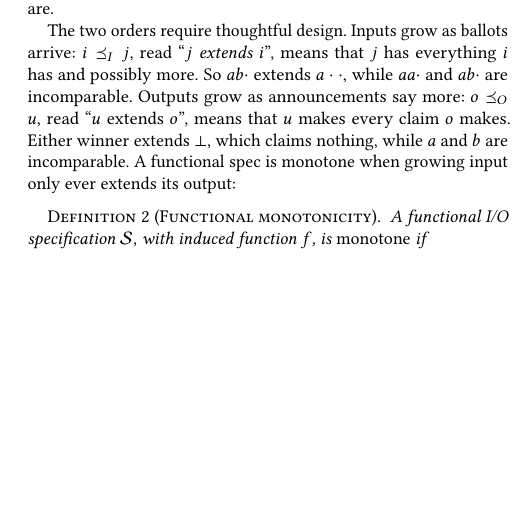
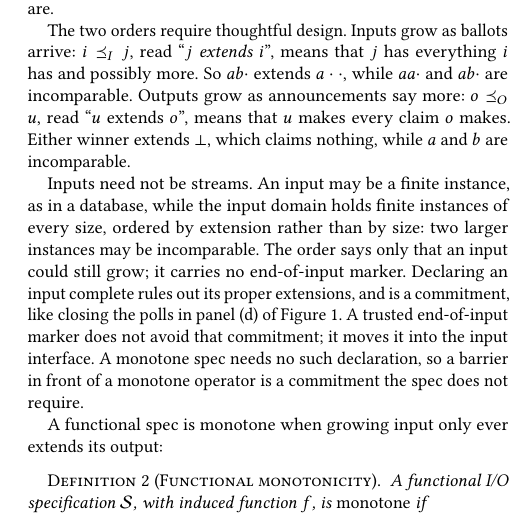
Before and after one commit to jhellerstein/coord-criterion, a LaTeX document (main.tex, which reads paper/functional-calm.tex): part of one column of page 3 of 49, cut so that both start at the same text, the shorter picture padded with empty space. Compiled offline with pdfLaTeX.

Commit message:
Finite inputs: declaring an input complete is a commitment
CIDR intro: one sentence after the input order (finite instances; the order
says only that an input could still grow; declaring it complete is a
commitment, like closing the polls), paid for by cutting the 'application-
specific notions' sentence.  Main section 2: a short paragraph (finite
instances of unbounded size, ordered by extension; a trusted end-of-input
marker moves the commitment into the interface; a barrier before a monotone
operator is a commitment the spec does not require).  lean/README lists it
as prose; ratings re-keyed.

```diff
--- a/paper/functional-calm.tex
+++ b/paper/functional-calm.tex
@@ -139,7 +139,20 @@
 while $aa\cdot$ and $ab\cdot$ are incomparable. Outputs grow as announcements
 say more: $o\OutputOrd u$, read ``$u$ \outrel $o$'', means that $u$ makes every
 claim $o$ makes. Either winner \outrel $\bot$, which claims nothing, while $a$
-and $b$ are incomparable. A functional spec is monotone when growing input only
+and $b$ are incomparable.
+
+Inputs need not be streams.  An input may be a finite instance, as in a
+database, while the input domain holds finite instances of every size, ordered
+by extension rather than by size: two larger instances may be incomparable.
+The order says only that an input could still grow; it carries no
+end-of-input marker.  Declaring an input complete rules out its proper
+extensions, and is a \commitment, like closing the polls in panel~(d) of
+Figure~\ref{fig:election-frames}.  A trusted end-of-input marker does not
+avoid that \commitment; it moves it into the input interface.  A monotone spec
+needs no such declaration, so a barrier in front of a monotone operator is a
+\commitment the spec does not require.
+
+A functional spec is monotone when growing input only
 ever extends its output:
 
 
```
Also changed, not shown: cidr.tex (+5 -3 lines), lean/README.md, 1 other file.
